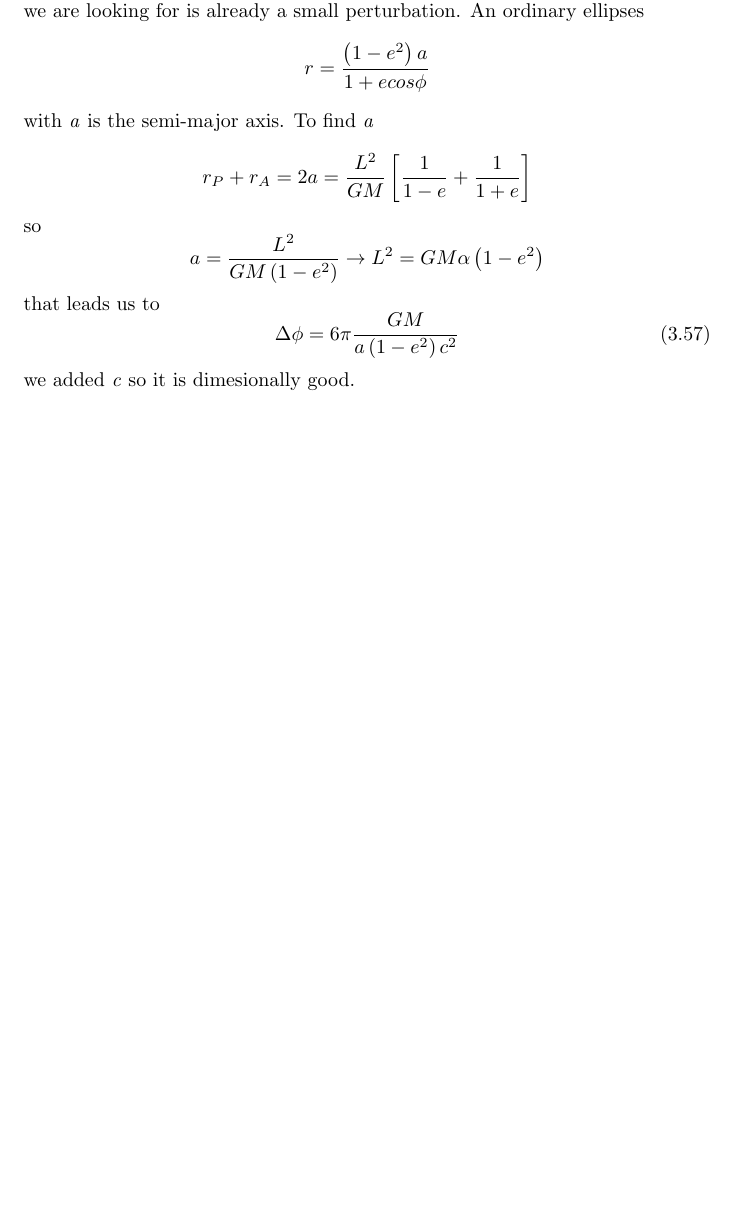
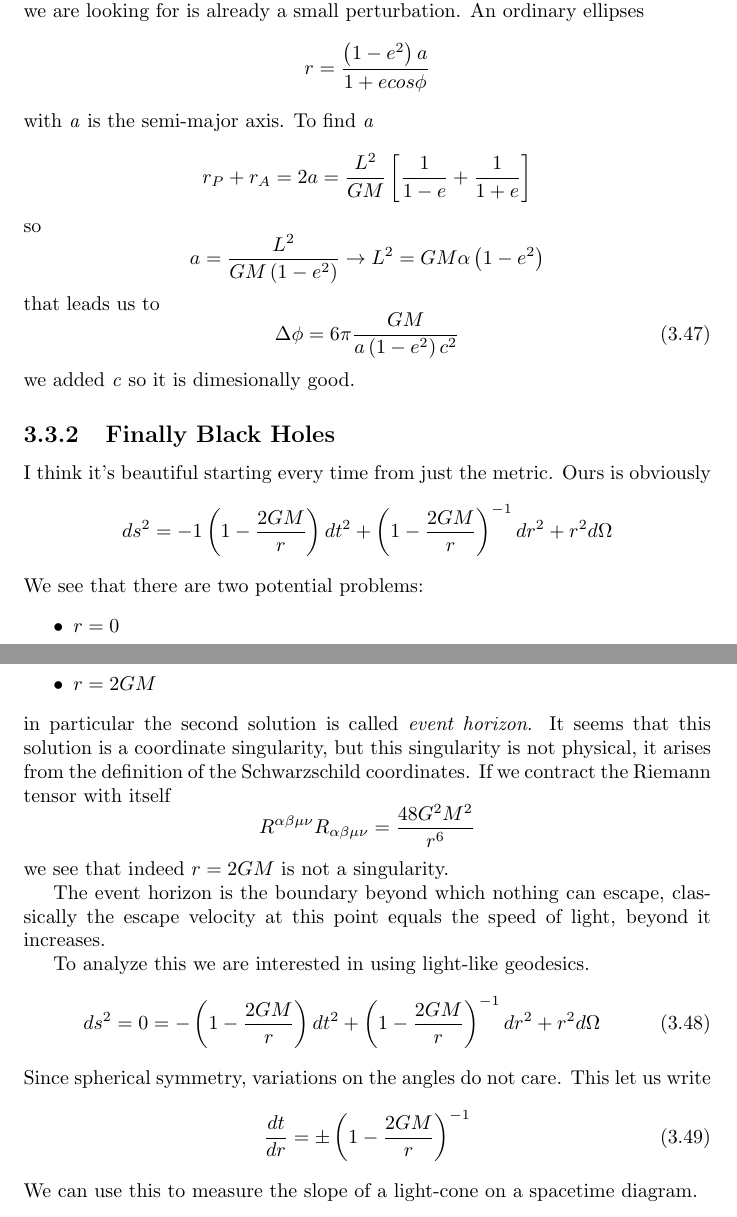
Before and after one commit to BelliLuigi/RG, a LaTeX thesis (main.tex, which reads lec18.tex): part of page 85 of 85 before the commit and two parts of pages 85 and 86 of 86 after it, the two joined at a grey line, cut so that both start at the same text, the shorter picture padded with empty space. Compiled offline with pdfLaTeX.

Commit message:
doing black holes

```diff
--- a/lec18.tex
+++ b/lec18.tex
@@ -104,3 +104,32 @@ that leads us to
 \Delta \phi  = 6\pi \frac{GM}{a\left( 1-e^{2} \right)c^{2}}
 \end{equation}
 we added \emph{c} so it is dimesionally good.
+
+\subsection{Finally Black Holes}
+
+I think it's beautiful starting every time from just the metric. Ours is obviously
+\[
+ds^{2} = - 1 \left( 1- \frac{2GM}{r} \right)dt^{2} + \left( 1- \frac{2GM}{r} \right)^{-1} dr^{2} + r^{2}d\Omega
+\]
+We see that there are two potential problems:
+\begin{itemize}
+\item $r = 0$
+\item $r = 2GM$
+\end{itemize}
+in particular the second solution is called \emph{event horizon}. It seems that this solution is a coordinate singularity, but this singularity is not physical, it arises from the definition of the Schwarzschild coordinates.
+If we contract the Riemann tensor with itself
+\[
+R^{\alpha \beta \mu \nu }R_{\alpha \beta \mu \nu } = \frac{48G^{2}M^{2}}{r^{6}}
+\]
+we see that indeed $r= 2GM$ is not a singularity.\par
+
+The event horizon is the boundary beyond which nothing can escape, classically the escape velocity at this point equals the speed of light, beyond it increases.\par
+To analyze this we are interested in using light-like geodesics.
+\begin{equation}
+ds^{2} = 0 = -\left( 1- \frac{2GM}{r} \right)dt^{2} + \left( 1 - \frac{2GM}{r} \right)^{-1}dr^{2} + r^{2}d\Omega
+\end{equation}
+Since spherical symmetry, variations on the angles do not care. This let us write
+\begin{equation}
+\frac{d t}{d r} = \pm \left( 1- \frac{2GM}{r} \right)^{-1}
+\end{equation}
+We can use this to measure the slope of a light-cone on a spacetime diagram.
--- a/main.tex
+++ b/main.tex
@@ -7,7 +7,7 @@
 \usepackage{graphicx}
 \usepackage{tikz}
 \usepackage{xcolor}
-
+\pagestyle{headings}
 \title{Notes of  General Relativity}
 \author{{Luigi Belli}
 	\thanks{from the lectures of professor Francesco D'Eramo}}
```
Also changed, not shown: lec17.tex (+7 -7 lines), main.pdf, lec18.tex (8 more changed lines), 7 other files.
